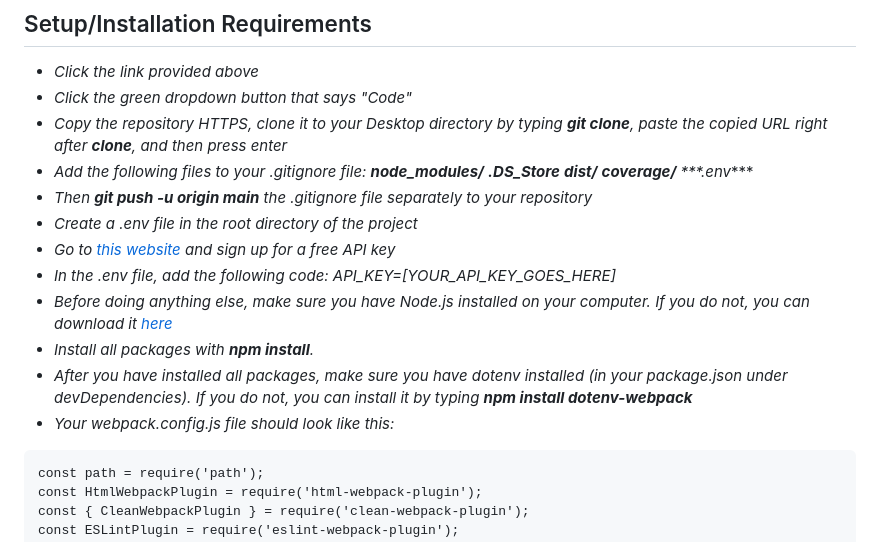
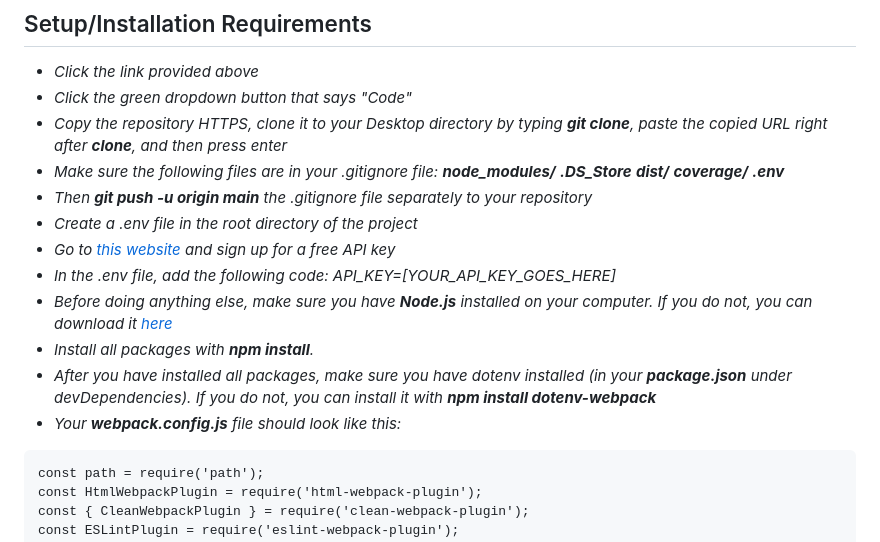
Before and after one commit to jcarenza67/Currency-Exchange, a Markdown page: README.md, the part around one of its changes. Rendered like a GitHub page.

Commit message:
add a few more edits

````diff
--- a/README.md
+++ b/README.md
@@ -32,20 +32,20 @@ _A currency exchange application that allows users to convert between different
 * _Click the link provided above_
 * _Click the green dropdown button that says "Code"_
 * _Copy the repository HTTPS, clone it to your Desktop directory by typing ***git clone***, paste the copied URL right after **clone**, and then press enter_
-* _Add the following files to your .gitignore file:
+* _Make sure the following files are in your .gitignore file:
 ***node_modules/***
 ***.DS_Store***
 ***dist/***
 ***coverage/***
-***.env_***
+***.env***_
 * _Then ***git push -u origin main*** the .gitignore file separately to your repository_
 * _Create a .env file in the root directory of the project_
 * _Go to [this website](https://www.exchangerate-api.com/) and sign up for a free API key_
 * _In the .env file, add the following code: API_KEY=[YOUR_API_KEY_GOES_HERE]_
-* _Before doing anything else, make sure you have Node.js installed on your computer. If you do not, you can download it [here](https://nodejs.org/en/download/)_
+* _Before doing anything else, make sure you have ***Node.js*** installed on your computer. If you do not, you can download it [here](https://nodejs.org/en/download/)_
 * _Install all packages with ***npm install***._
-* _After you have installed all packages, make sure you have dotenv installed (in your package.json under devDependencies). If you do not, you can install it by typing ***npm install dotenv-webpack***_
-* _Your webpack.config.js file should look like this:_
+* _After you have installed all packages, make sure you have dotenv installed (in your ***package.json*** under devDependencies). If you do not, you can install it with ***npm install dotenv-webpack***_
+* _Your ***webpack.config.js*** file should look like this:_
 ```
 const path = require('path');
 const HtmlWebpackPlugin = require('html-webpack-plugin');
````
Also changed, not shown: other parts of README.md (+1 -1 lines).
